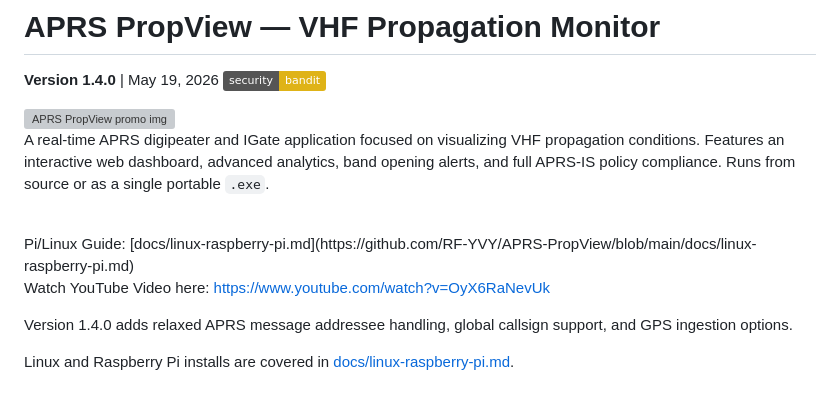
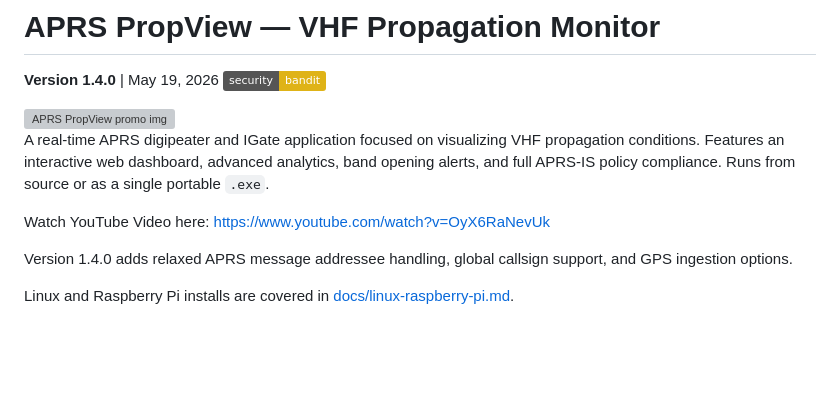
Before and after one commit to RF-YVY/APRS-PropView, a Markdown page: README.md, the part around the change. GitHub-like rendering; badges without logos; blank space fills up the shorter version; grey boxes are pictures that could not be loaded.

```diff
--- a/README.md
+++ b/README.md
@@ -8,11 +8,8 @@
 
 A real-time APRS digipeater and IGate application focused on visualizing VHF propagation conditions. Features an interactive web dashboard, advanced analytics, band opening alerts, and full APRS-IS policy compliance. Runs from source or as a single portable `.exe`.
 
-<br>
-Pi/Linux Guide: [docs/linux-raspberry-pi.md](https://github.com/RF-YVY/APRS-PropView/blob/main/docs/linux-raspberry-pi.md)
 
 Watch YouTube Video here: https://www.youtube.com/watch?v=OyX6RaNevUk
-
 
 
 Version 1.4.0 adds relaxed APRS message addressee handling, global callsign support, and GPS ingestion options.
```
